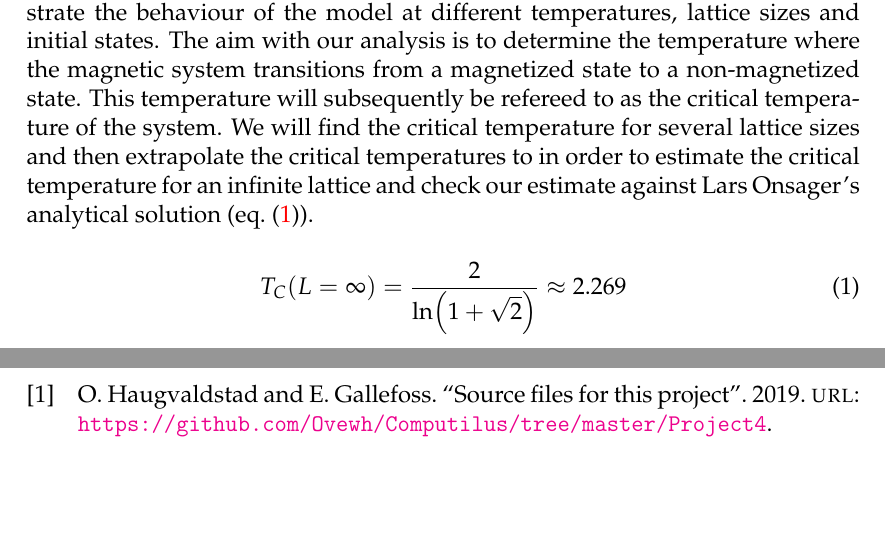
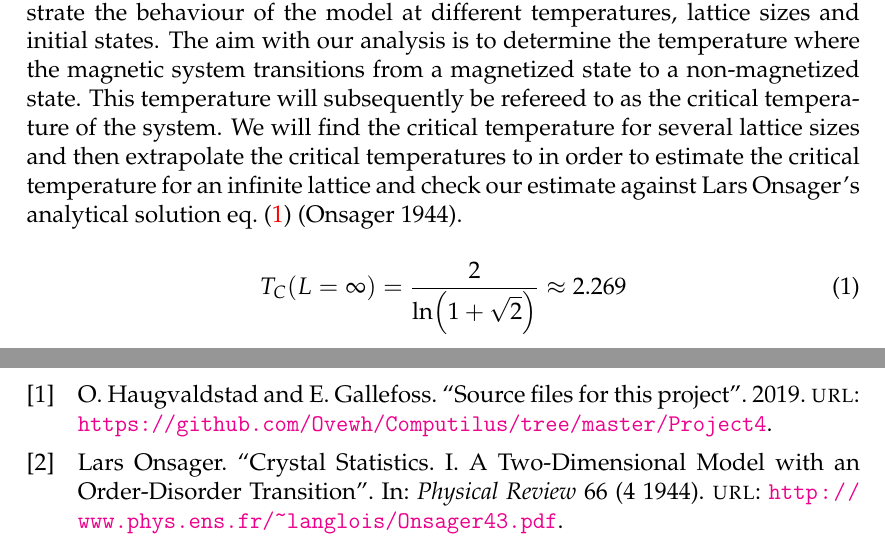
Before and after one commit to ejgal/FYS4150, a LaTeX document (Project4/latex/main.tex, which reads Project4/latex/introduction.tex, Project4/latex/references.bib): two parts of pages 2 and 14 of 16, joined at a grey line, cut so that both start at the same text, the shorter picture padded with empty space. Compiled offline with pdfLaTeX.

Commit message:
Added reference Lars

```diff
--- a/Project4/latex/introduction.tex
+++ b/Project4/latex/introduction.tex
@@ -23,7 +23,8 @@ temperature will subsequently be refereed to as the critical
 temperature of the system. We will find the critical temperature for several lattice sizes
 and then extrapolate the critical temperatures to in order to estimate the
 critical temperature for an infinite lattice and
-check our estimate against Lars Onsager's analytical solution (\cref{eq:analytical}).
+check our estimate against Lars Onsager's analytical solution
+\cref{eq:analytical} \parencite{Lars1944}.
 
 \begin{equation}
   \label{eq:analytical}
--- a/Project4/latex/references.bib
+++ b/Project4/latex/references.bib
@@ -20,0 +26,6 @@
+    year = "1944",
+    url = "http://www.phys.ens.fr/~langlois/Onsager43.pdf",
+    journal = "Physical Review",
+    issue = "4",
+    volume = "66"
+    }
```
Also changed, not shown: Project4/latex/references.bib (5 more changed lines).
